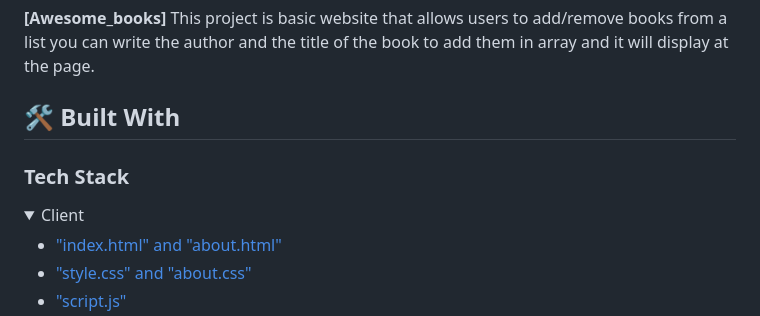
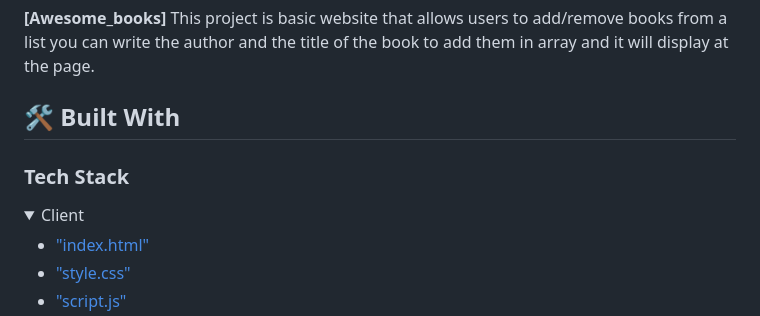
Before and after one commit to yaredtekle022/Awesome_books, a Markdown page: README.md, the part around the change printed below. Drawn GitHub-style; folded sections open.

```diff
--- a/README.md
+++ b/README.md
@@ -44,6 +44,6 @@
 <details>
   <summary>Client</summary>
   <ul>
-    <li><a href="https://html.com/#What_is_HTML">"index.html" and "about.html"</a></li>
-    <li><a href="https://html.com/css/#What_is_CSS">"style.css" and "about.css"</a></li>
+    <li><a href="https://html.com/#What_is_HTML">"index.html"</a></li>
+    <li><a href="https://html.com/css/#What_is_CSS">"style.css"</a></li>
     <li><a href="https://www.javascript.com/">"script.js"</a></li>
```
Also changed, not shown: other parts of README.md (+1 -16 lines).
